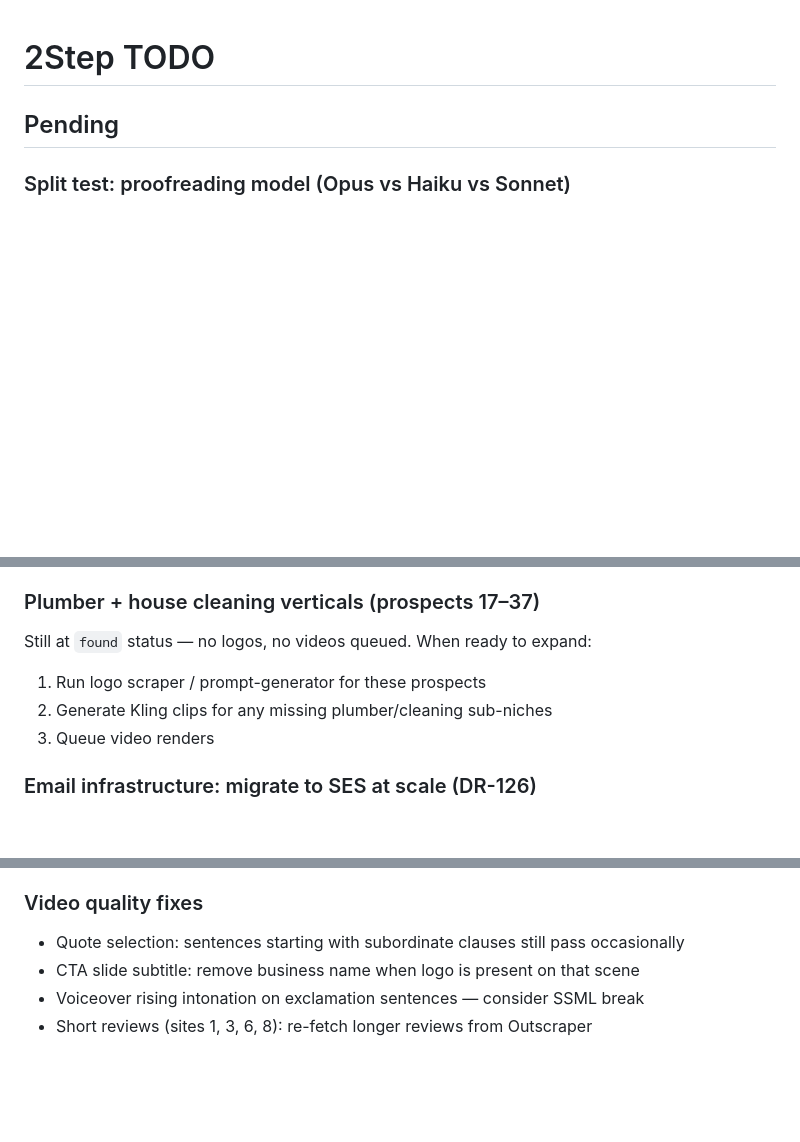
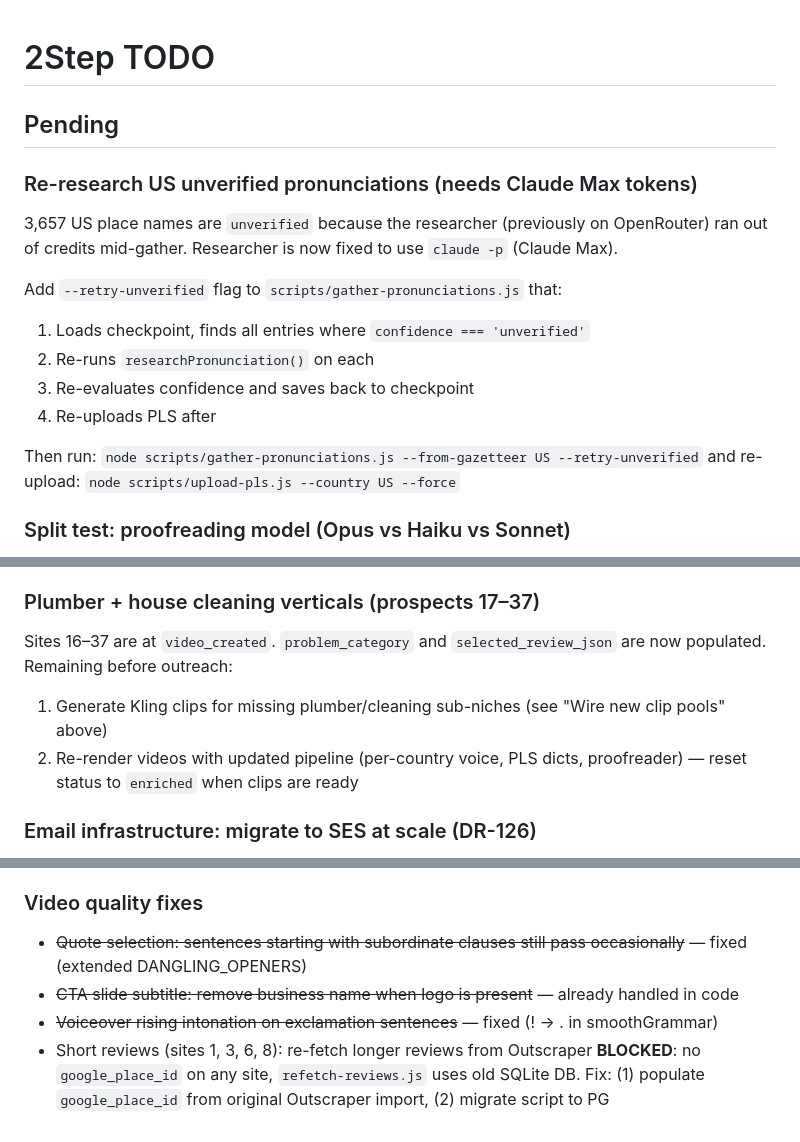
Before and after one commit to harvest316/2Step, a Markdown page: TODO.md, 3 parts joined by grey strips. Drawn GitHub-style; blank space fills up the shorter version.

```diff
--- a/TODO.md
+++ b/TODO.md
@@ -1,6 +1,20 @@
 # 2Step TODO
 
 ## Pending
+
+### Re-research US unverified pronunciations (needs Claude Max tokens)
+3,657 US place names are `unverified` because the researcher (previously on
+OpenRouter) ran out of credits mid-gather. Researcher is now fixed to use
+`claude -p` (Claude Max).
+
+Add `--retry-unverified` flag to `scripts/gather-pronunciations.js` that:
+1. Loads checkpoint, finds all entries where `confidence === 'unverified'`
+2. Re-runs `researchPronunciation()` on each
+3. Re-evaluates confidence and saves back to checkpoint
+4. Re-uploads PLS after
+
+Then run: `node scripts/gather-pronunciations.js --from-gazetteer US --retry-unverified`
+and re-upload: `node scripts/upload-pls.js --country US --force`
 
 ### Split test: proofreading model (Opus vs Haiku vs Sonnet)
 Currently using Opus for script proofreading. Run a split test comparing
@@ -44,10 +58,11 @@ After round 9 clips are generated:
 5. Update `buildScenes()` hook text for new problems
 
 ### Plumber + house cleaning verticals (prospects 17–37)
-Still at `found` status — no logos, no videos queued. When ready to expand:
-1. Run logo scraper / prompt-generator for these prospects
-2. Generate Kling clips for any missing plumber/cleaning sub-niches
-3. Queue video renders
+Sites 16–37 are at `video_created`. `problem_category` and `selected_review_json` are
+now populated. Remaining before outreach:
+1. Generate Kling clips for missing plumber/cleaning sub-niches (see "Wire new clip pools" above)
+2. Re-render videos with updated pipeline (per-country voice, PLS dicts, proofreader)
+   — reset status to `enriched` when clips are ready
 
 ### Email infrastructure: migrate to SES at scale (DR-126)
 Revisit when sustained volume hits 5k emails/month or production bounce/complaint rate >2%.
@@ -74,7 +89,9 @@ Before going live in a new country:
 3. Run `scene-builder.test.js` (115 tests) to confirm no regressions.
 
 ### Video quality fixes
-- Quote selection: sentences starting with subordinate clauses still pass occasionally
-- CTA slide subtitle: remove business name when logo is present on that scene
-- Voiceover rising intonation on exclamation sentences — consider SSML break
+- ~~Quote selection: sentences starting with subordinate clauses still pass occasionally~~ — fixed (extended DANGLING_OPENERS)
+- ~~CTA slide subtitle: remove business name when logo is present~~ — already handled in code
+- ~~Voiceover rising intonation on exclamation sentences~~ — fixed (! → . in smoothGrammar)
 - Short reviews (sites 1, 3, 6, 8): re-fetch longer reviews from Outscraper
+  **BLOCKED**: no `google_place_id` on any site, `refetch-reviews.js` uses old SQLite DB.
+  Fix: (1) populate `google_place_id` from original Outscraper import, (2) migrate script to PG
```
